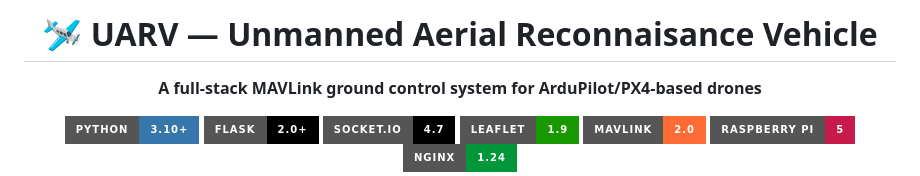
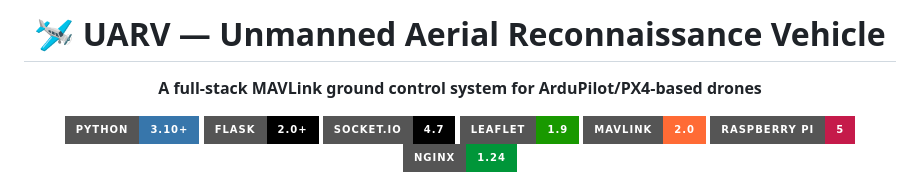
Before and after one commit to jonaw2005/UARV, a Markdown page: README.md, the part around the change. GitHub-like rendering; badges without logos.

Commit message:
typo fix

```diff
--- a/README.md
+++ b/README.md
@@ -1,6 +1,6 @@
 <div align="center">
 
-# 🛩️ UARV — Unmanned Aerial Reconnaisance Vehicle
+# 🛩️ UARV — Unmanned Aerial Reconnaissance Vehicle
 
 **A full-stack MAVLink ground control system for ArduPilot/PX4-based drones**
 
```
